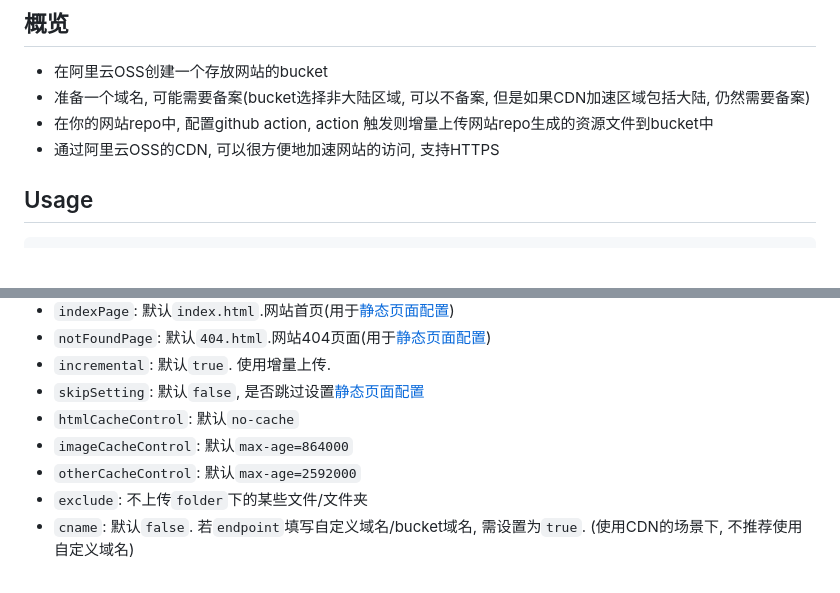
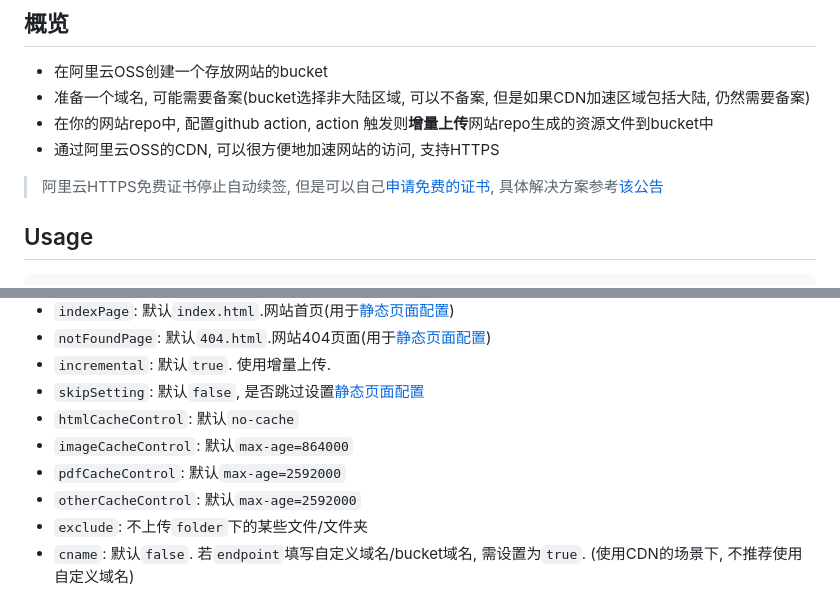
Before and after one commit to fangbinwei/aliyun-oss-website-action, a Markdown page: README.md, 2 parts joined by grey strips. GitHub-like rendering; blank space fills up the shorter version.

Commit message:
docs: update readme (#17)

```diff
--- a/README.md
+++ b/README.md
@@ -7,8 +7,9 @@ deploy website on aliyun OSS(Alibaba Cloud OSS)
 ## 概览
 - 在阿里云OSS创建一个存放网站的bucket
 - 准备一个域名, 可能需要备案(bucket选择非大陆区域, 可以不备案, 但是如果CDN加速区域包括大陆, 仍然需要备案)
-- 在你的网站repo中, 配置github action, action 触发则增量上传网站repo生成的资源文件到bucket中
+- 在你的网站repo中, 配置github action, action 触发则**增量上传**网站repo生成的资源文件到bucket中
 - 通过阿里云OSS的CDN, 可以很方便地加速网站的访问, 支持HTTPS
+> 阿里云HTTPS免费证书停止自动续签, 但是可以自己[申请免费的证书](https://help.aliyun.com/document_detail/156645.htm), 具体解决方案参考[该公告](https://help.aliyun.com/document_detail/479351.html)
 
 ## Usage
 
@@ -36,6 +37,7 @@ deploy website on aliyun OSS(Alibaba Cloud OSS)
 - `skipSetting`: 默认`false`, 是否跳过设置[静态页面配置](#静态页面配置)
 - `htmlCacheControl`: 默认`no-cache`
 - `imageCacheControl`: 默认`max-age=864000`
+- `pdfCacheControl`: 默认`max-age=2592000`
 - `otherCacheControl`: 默认`max-age=2592000`
 - `exclude`: 不上传`folder`下的某些文件/文件夹
 - `cname`: 默认`false`. 若`endpoint`填写自定义域名/bucket域名, 需设置为`true`. (使用CDN的场景下, 不推荐使用自定义域名)
```
